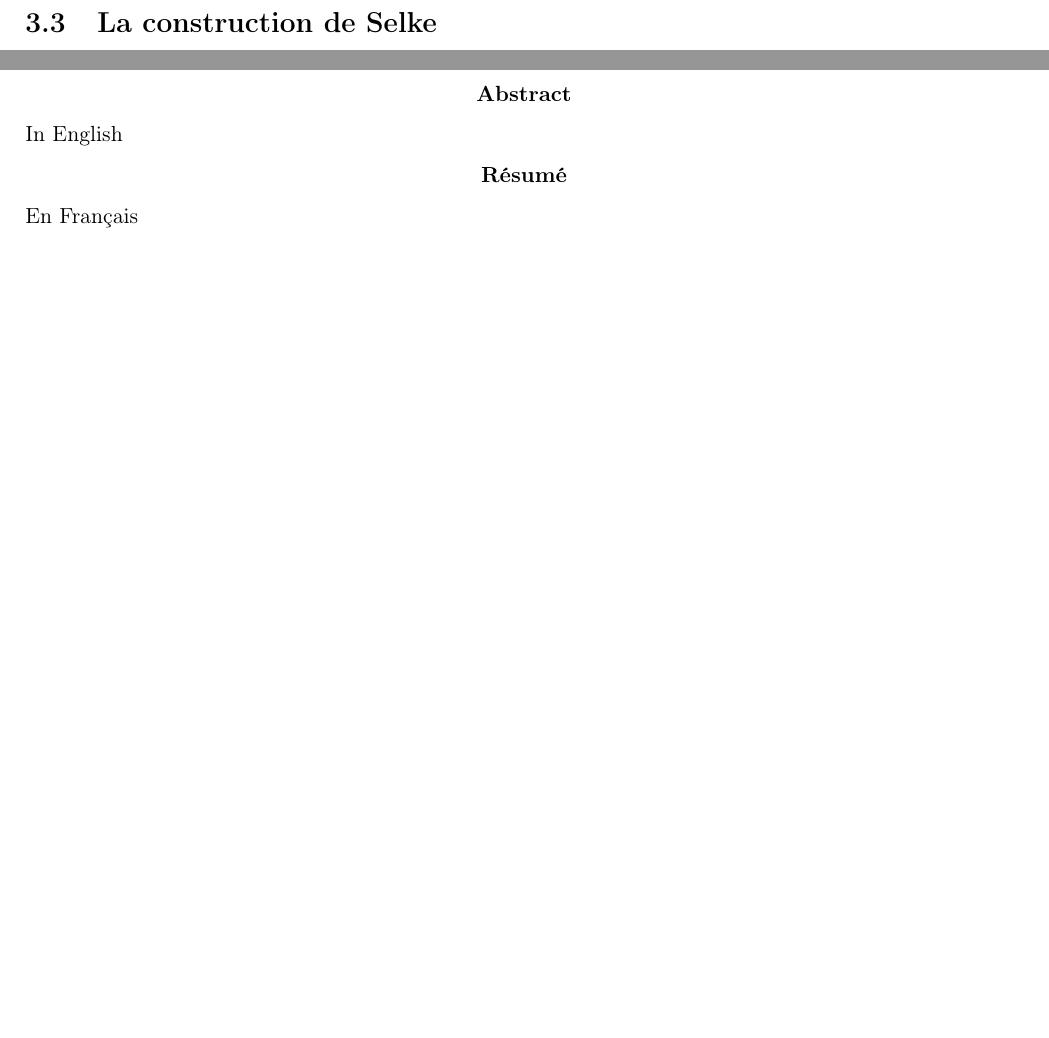
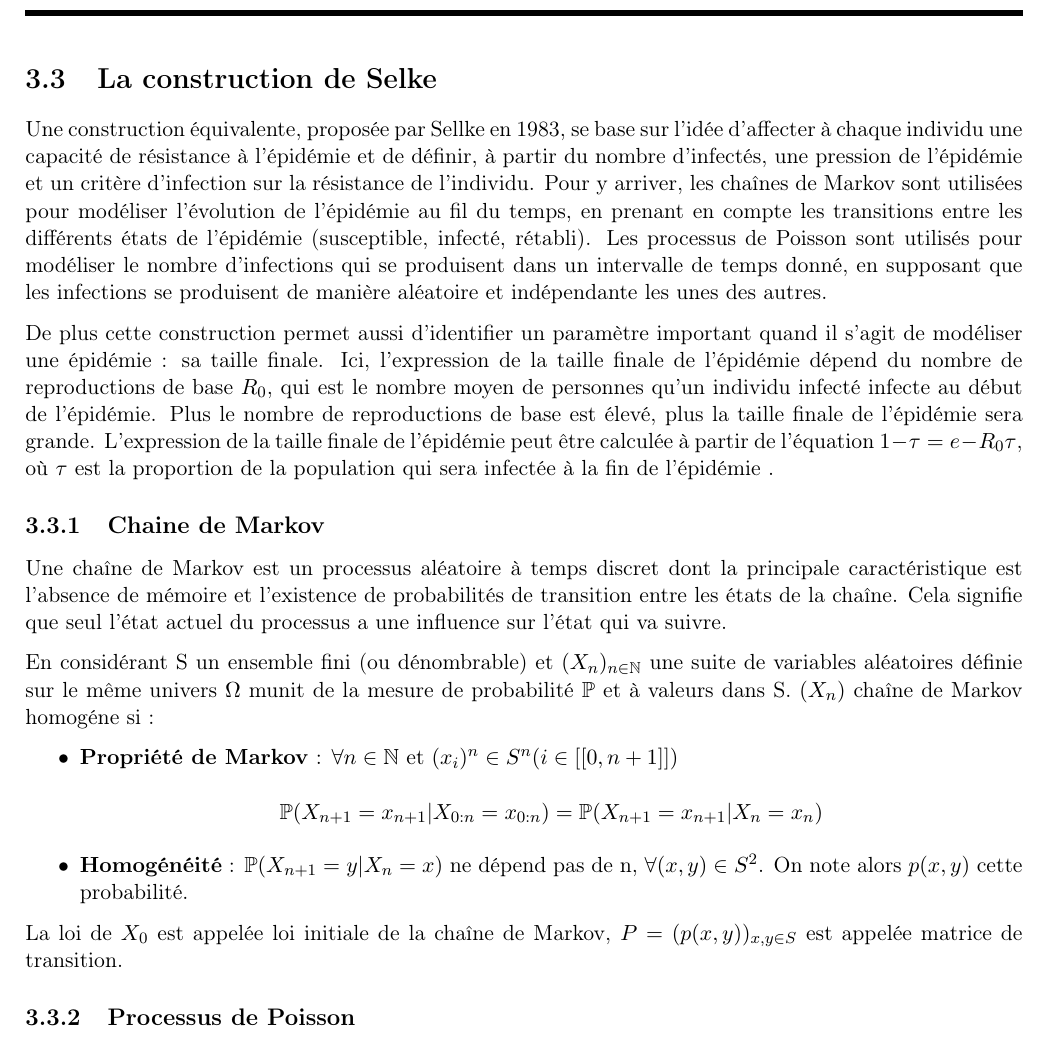
Before and after one commit to JinxYTW/Mod-leEpidemie, a LaTeX document (rapport_proba.tex, which reads abstract.tex, modeles_stochastiques/selke.tex): two parts of pages 8 and 14 of 14 before the commit and part of page 9 of 15 after it, the two joined at a grey line, cut so that both start at the same text, the shorter picture padded with empty space. Compiled offline with pdfLaTeX.

Commit message:
Ajoute partie modéle de Selke et enléve Abstract

```diff
--- a/abstract.tex
+++ /dev/null
@@ -1,12 +0,0 @@
-\newpage
-\thispagestyle{empty}
-\begin{center}
-	\textsc{{\bf Abstract}}
-\end{center}
-
-In English
-\begin{center}
-	\textsc{{\bf Résumé}}
-\end{center}
-
-En Français
--- a/modeles_stochastiques/selke.tex
+++ b/modeles_stochastiques/selke.tex
@@ -1 +1,22 @@
 \section{La construction de Selke}
+
+Une construction équivalente, proposée par Sellke en 1983, se base sur l’idée d’affecter à chaque individu une capacité de résistance à l’épidémie et de définir, à partir du nombre d’infectés, une pression de l’épidémie et un critère d’infection sur la résistance de l’individu. Pour y arriver, les chaînes de Markov sont utilisées pour modéliser l’évolution de l’épidémie au fil du temps, en prenant en compte les transitions entre les différents états de l’épidémie (susceptible, infecté, rétabli). Les processus de Poisson sont utilisés pour modéliser le nombre d’infections qui se produisent dans un intervalle de temps donné, en supposant que les infections se produisent de manière aléatoire et indépendante les unes des autres.
+
+De plus cette construction permet aussi d’identifier un paramètre important quand il s’agit de modéliser une épidémie : sa taille finale. Ici, l’expression de la taille finale de l’épidémie dépend du nombre de reproductions de base $R_0$, qui est le nombre moyen de personnes qu’un individu infecté infecte au début de l’épidémie. Plus le nombre de reproductions de base est élevé, plus la taille finale de l’épidémie sera grande. L’expression de la taille finale de l’épidémie peut être calculée à partir de l’équation $1 - \tau = e - R_0\tau$, où $\tau$ est la proportion de la population qui sera infectée à la fin de l’épidémie .
+
+
+\subsection{Chaine de Markov}
+
+Une chaîne de Markov est un processus aléatoire à temps discret dont la principale caractéristique est l’absence de mémoire et l’existence de probabilités de transition entre les états de la chaîne. Cela signifie que seul l’état actuel du processus a une influence sur l’état qui va suivre.
+
+En considérant S un ensemble fini (ou dénombrable) et $(X_n)_{n \in \mathbb{N}}$ une suite de variables aléatoires définie sur le même univers $\Omega$ munit de la mesure de probabilité $\mathbb{P}$ et à valeurs dans S. $(X_n)$ chaîne de Markov homogéne si :
+
+\begin{itemize}
+    \item \textbf{Propriété de Markov} : $\forall n \in \mathbb{N}$ et $(x_i)^n \in S^n (i \in [[0, n+1]])$ \\
+    $$ \mathbb{P}(X_{n+1} = x_{n+1} | X_{0:n} = x_{0:n}) = \mathbb{P}(X_{n+1} = x_{n+1} | X_n = x_n) $$
+    \item \textbf{Homogénéité} : $\mathbb{P}(X_{n+1} = y | X_n = x)$ ne dépend pas de n, $\forall (x, y) \in S^2$. On note alors $p(x, y)$ cette probabilité.
+\end{itemize}
+
+La loi de $X_0$ est appelée loi initiale de la chaîne de Markov, $P = (p(x, y))_{x,y \in S}$ est appelée matrice de transition.
+
+\subsection{Processus de Poisson}
--- a/rapport_proba.tex
+++ b/rapport_proba.tex
@@ -1,8 +1,7 @@
 \documentclass[11pt]{report}
 
-% Imports
-\usepackage[utf8]{inputenc}
-\usepackage[francais]{babel}
+% ----------------------------------------------------
+
 \usepackage[T1]{fontenc}
 \usepackage[margin=2cm, top=2cm, includefoot]{geometry}
 \usepackage{graphicx}
@@ -12,7 +11,6 @@
 \usepackage{realboxes}
 \usepackage{framed}
 \usepackage{titlesec}
-\usepackage{caption}
 \usepackage{tabto}
 \usepackage{url}
 \usepackage{csquotes}
@@ -24,17 +22,16 @@
 \usepackage{tabularx}
 \usepackage{sectsty}
 \usepackage{afterpage}
+\usepackage{amsmath}
+\usepackage{amssymb}
 
-\usepackage{amsmath}
+% ----------------------------------------------------
 
 \graphicspath{{figs/}{../}}
-
-% ----------------------------------------------------
 
 \setlength{\headheight}{40pt}
 \pagestyle{fancy}
 \fancyhf{}
-
 
 \renewcommand{\headrulewidth}{3pt}
 \renewcommand{\headrule}{\hbox to\headwidth{\color{black}\leaders\hrule height \headrulewidth\hfill}}
```
Also changed, not shown: modeles_stochastiques/chapitre.tex (+3 -0 lines), rapport_proba.tex (4 more changed lines).
